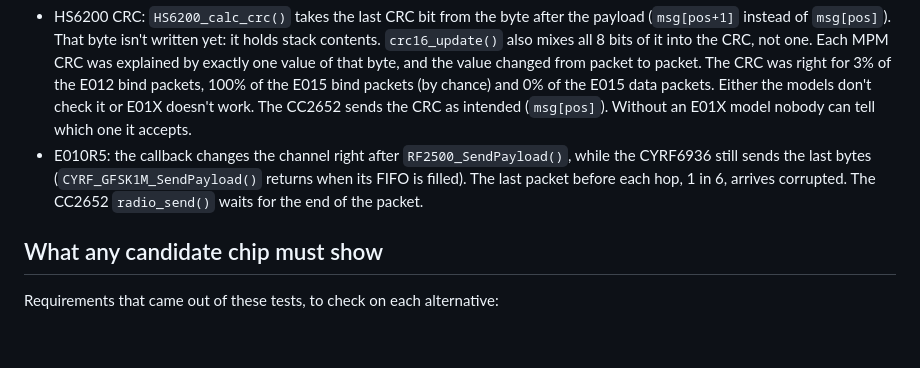
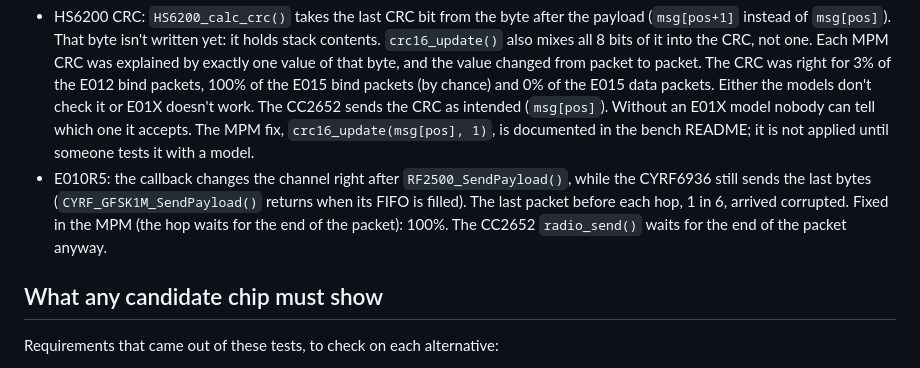
Before and after one commit to raphaelcoeffic/mpmv2, a Markdown page: docs/cc2652-radio-assessment.md, the part around the change. Drawn GitHub-style; blank space fills up the shorter version.

Commit message:
Assessment: E010R5 fixed in the MPM, E01X CRC fix pending a test

```diff
--- a/docs/cc2652-radio-assessment.md
+++ b/docs/cc2652-radio-assessment.md
@@ -365,12 +365,15 @@ payload. Two MPM bugs showed up:
   for 3% of the E012 bind packets, 100% of the E015 bind packets (by chance)
   and 0% of the E015 data packets. Either the models don't check it or E01X
   doesn't work. The CC2652 sends the CRC as intended (`msg[pos]`). Without an
-  E01X model nobody can tell which one it accepts.
+  E01X model nobody can tell which one it accepts. The MPM fix,
+  `crc16_update(msg[pos], 1)`, is documented in the bench README; it is not
+  applied until someone tests it with a model.
 - E010R5: the callback changes the channel right after
   `RF2500_SendPayload()`, while the CYRF6936 still sends the last bytes
   (`CYRF_GFSK1M_SendPayload()` returns when its FIFO is filled). The last
-  packet before each hop, 1 in 6, arrives corrupted. The CC2652 `radio_send()`
-  waits for the end of the packet.
+  packet before each hop, 1 in 6, arrived corrupted. Fixed in the MPM (the
+  hop waits for the end of the packet): 100%. The CC2652 `radio_send()` waits
+  for the end of the packet anyway.
 
 ## What any candidate chip must show
 
```
